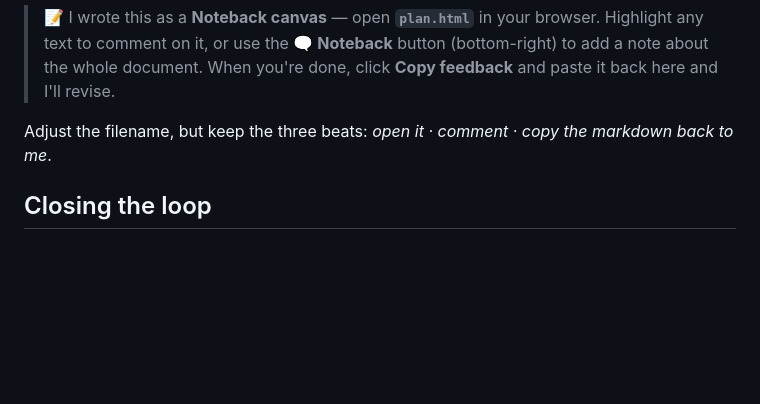
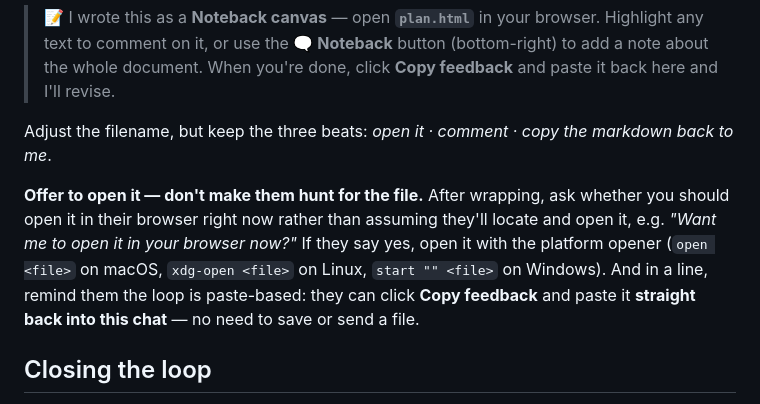
Before and after one commit to alekkowalczyk/noteback, a Markdown page: skills/noteback/SKILL.md, the part around the change. Drawn GitHub-style; blank space fills up the shorter version.

```diff
--- a/skills/noteback/SKILL.md
+++ b/skills/noteback/SKILL.md
@@ -86,6 +86,14 @@ Show a short, consistent message so the workflow is obvious:
 Adjust the filename, but keep the three beats: *open it · comment · copy the markdown
 back to me*.
 
+**Offer to open it — don't make them hunt for the file.** After wrapping, ask
+whether you should open it in their browser right now rather than assuming they'll
+locate and open it, e.g. *"Want me to open it in your browser now?"* If they say
+yes, open it with the platform opener (`open <file>` on macOS, `xdg-open <file>` on
+Linux, `start "" <file>` on Windows). And in a line, remind them the loop is
+paste-based: they can click **Copy feedback** and paste it **straight back into
+this chat** — no need to save or send a file.
+
 ## Closing the loop
 
 When the user pastes the Markdown feedback back, treat each item as a change request
```
Also changed, not shown: CONTRACTS.md (+11 -2 lines).
